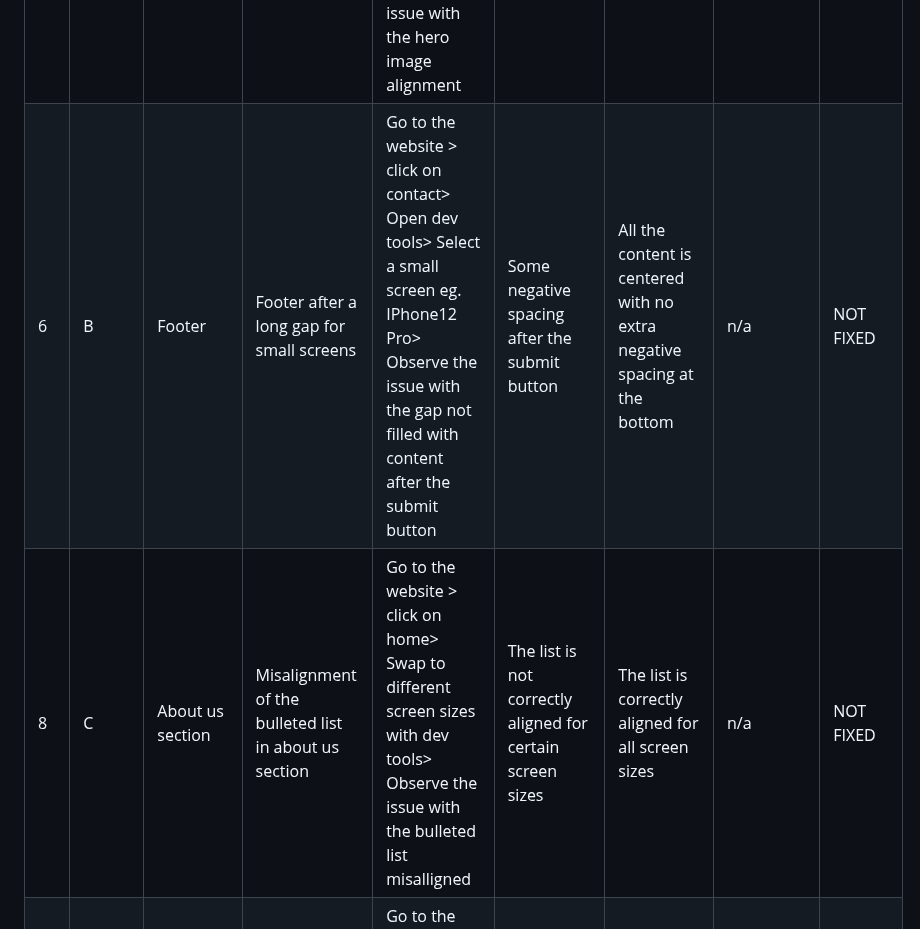
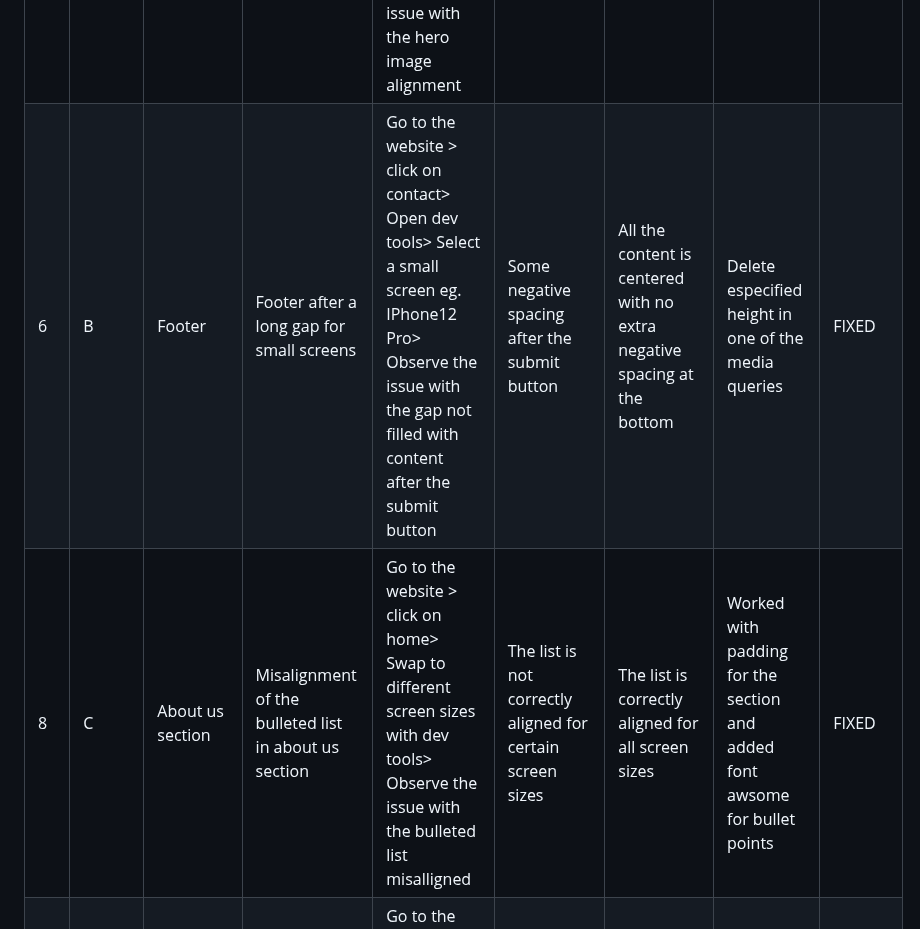
Before and after one commit to Zest-studi-o/P01-Allotment-gardens, a Markdown page: README.md, the part around the change. Drawn GitHub-style.

Commit message:
Fix bug 6 by deleting specified height

```diff
--- a/README.md
+++ b/README.md
@@ -250,8 +250,8 @@ Please refer to [TESTING.md](TESTING.md) file for all testing carried out.
 |  3 |  A |  Video section | Issue with media queries; the right video does not accept the style.  | Go to the website > click on home> Scroll to the video section> Observe the issue with video right not being responsive  |  All videos fully responsive | Video on the right not responsive  |  Fixed the typo on "right"  | FIXED  |
 |  4 |  A | Nav bar  | Nav bar background not taking the grey background colour and floating on a white gap  |  The nav bar does not display correctly and some content is cropped or with a white gap in certain screen sizes | The nav bar does not display correctly and some content is cropped or with a white gap in certain screen sizes  |The nav bar displays correctly   | Fixed by adjusting specified heights, margin and padding on the header element  |  FIXED |
 |  5 |  A | Hero image  | Issue with hero image not centered when reducing screen size  | Go to the website > click on home> Open dev tools> Select a small screen eg. IPhone12 Pro> Observe the issue with the hero image alignment  | The hero image is not aligned  | The hero image should be correctly aligned for all screen sizes  | Edit image size and add adjusted ones with media queries  | FIXED  |
-|  6 |  B |  Footer | Footer after a long gap for small screens  |  Go to the website > click on contact> Open dev tools> Select a small screen eg. IPhone12 Pro> Observe the issue with the gap not filled with content after the submit button | Some negative spacing after the submit button  | All the content is centered with no extra negative spacing at the bottom  | n/a  | NOT FIXED  |
-|  8 |  C | About us section  | Misalignment of the bulleted list in about us section  | Go to the website > click on home> Swap to different screen sizes with dev tools> Observe the issue with the bulleted list misalligned   | The list is not correctly aligned for certain screen sizes | The list is correctly aligned for all screen sizes | n/a  | NOT FIXED  |
+|  6 |  B |  Footer | Footer after a long gap for small screens  |  Go to the website > click on contact> Open dev tools> Select a small screen eg. IPhone12 Pro> Observe the issue with the gap not filled with content after the submit button | Some negative spacing after the submit button  | All the content is centered with no extra negative spacing at the bottom  | Delete especified height in one of the media queries | FIXED  |
+|  8 |  C | About us section  | Misalignment of the bulleted list in about us section  | Go to the website > click on home> Swap to different screen sizes with dev tools> Observe the issue with the bulleted list misalligned   | The list is not correctly aligned for certain screen sizes | The list is correctly aligned for all screen sizes | Worked with padding for the section and added font awsome for bullet points | FIXED  |
 |  9 |  C |  Locations  |  Slight misalignment of the cards group in location page | Go to the website > click on locations in desktop view> Observe the issue with the alignment  | The cards are not correctly aligned for destop screen sizes  | The cards appear aligned and centered  | Use of the row css property  | FIXED  |
 |  10 |  A | Locations  | Issue when reducing the screen to achieve 2 rows centered in locations tab  | Go to the website > click on locations> Open dev tools and select a tablet size> Observe the issue with one of the cards floating down and leaving a white space instead | Three column cards for desktop, two column cards for tablet, one column card for phone   | Use of the row css property   | Use of the row css property  | FIXED  |
 |  11 |  B |  Nav bar | Active link on the nav menu not working  | Go to the website > click on any page eg. home> Observe the issue with the active style not taking effect  | The active page is not highlighted  | The active page is higlighted to indicate the user what page are they on  | Added !important tab to the css  |  FIXED |
```
